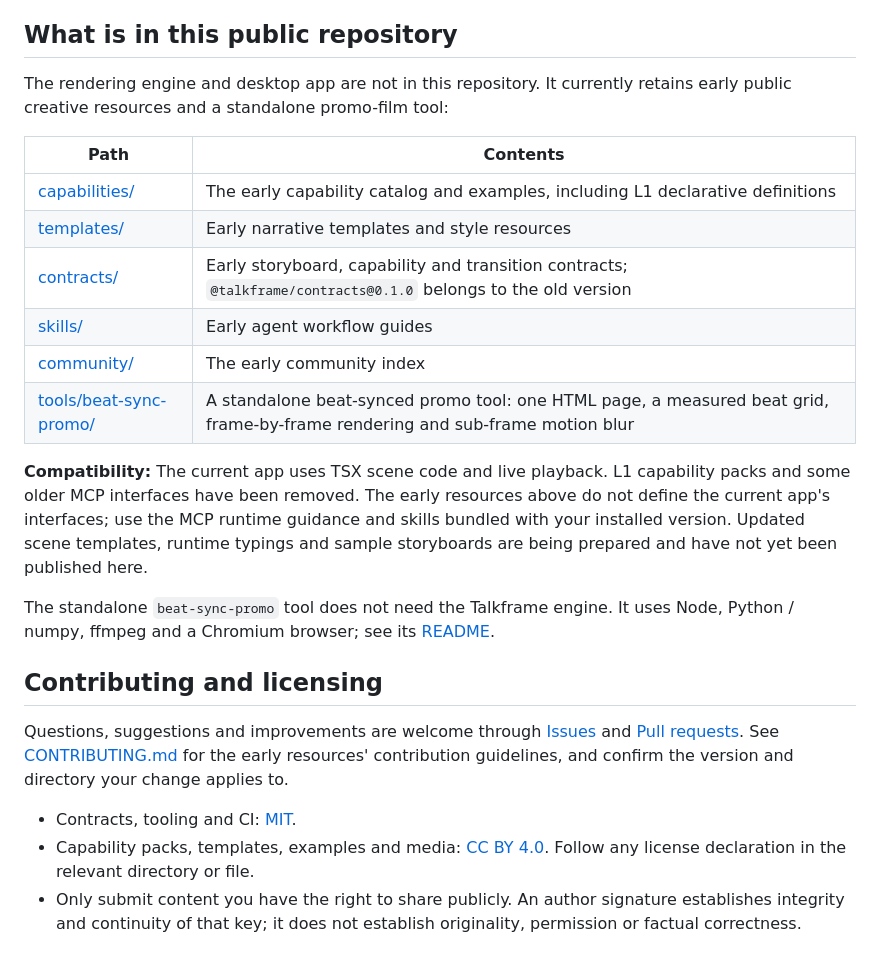
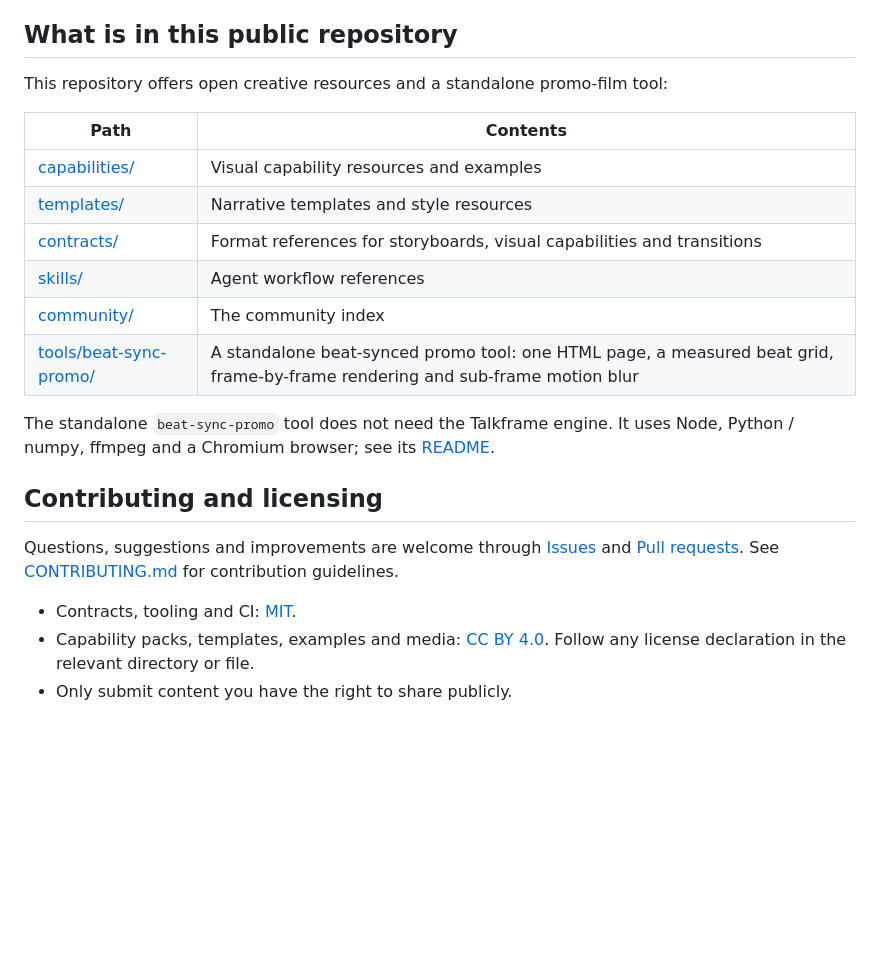
Before and after one commit to talkframe/capabilities, a Markdown page: README.en.md, the part around the change. Rendered like a GitHub page; blank space fills up the shorter version.

Commit message:
docs: simplify the bilingual repository introduction
按用户反馈删去首页的旧契约版本号、兼容迁移说明和作者签名细节；中英文同步改为简明的创作资料与工具介绍，贡献入口保持可访问。

已检查两版各 14 个链接、差异格式及仓库公开边界，均通过。本次仅调整介绍文档，无需 App 测试或视频渲染。

```diff
--- a/README.en.md
+++ b/README.en.md
@@ -32,25 +32,23 @@ The current target is Apple Silicon Macs. A public download is not yet available
 
 ## What is in this public repository
 
-The rendering engine and desktop app are not in this repository. It currently retains early public creative resources and a standalone promo-film tool:
+This repository offers open creative resources and a standalone promo-film tool:
 
 | Path | Contents |
 | --- | --- |
-| [capabilities/](capabilities/) | The early capability catalog and examples, including L1 declarative definitions |
-| [templates/](templates/) | Early narrative templates and style resources |
-| [contracts/](contracts/) | Early storyboard, capability and transition contracts; `@talkframe/contracts@0.1.0` belongs to the old version |
-| [skills/](skills/) | Early agent workflow guides |
-| [community/](community/) | The early community index |
+| [capabilities/](capabilities/) | Visual capability resources and examples |
+| [templates/](templates/) | Narrative templates and style resources |
+| [contracts/](contracts/) | Format references for storyboards, visual capabilities and transitions |
+| [skills/](skills/) | Agent workflow references |
+| [community/](community/) | The community index |
 | [tools/beat-sync-promo/](tools/beat-sync-promo/) | A standalone beat-synced promo tool: one HTML page, a measured beat grid, frame-by-frame rendering and sub-frame motion blur |
-
-**Compatibility:** The current app uses TSX scene code and live playback. L1 capability packs and some older MCP interfaces have been removed. The early resources above do not define the current app's interfaces; use the MCP runtime guidance and skills bundled with your installed version. Updated scene templates, runtime typings and sample storyboards are being prepared and have not yet been published here.
 
 The standalone `beat-sync-promo` tool does not need the Talkframe engine. It uses Node, Python / numpy, ffmpeg and a Chromium browser; see its [README](tools/beat-sync-promo/README.md).
 
 ## Contributing and licensing
 
-Questions, suggestions and improvements are welcome through [Issues](https://github.com/talkframe/capabilities/issues) and [Pull requests](https://github.com/talkframe/capabilities/pulls). See [CONTRIBUTING.md](CONTRIBUTING.md) for the early resources' contribution guidelines, and confirm the version and directory your change applies to.
+Questions, suggestions and improvements are welcome through [Issues](https://github.com/talkframe/capabilities/issues) and [Pull requests](https://github.com/talkframe/capabilities/pulls). See [CONTRIBUTING.md](CONTRIBUTING.md) for contribution guidelines.
 
 - Contracts, tooling and CI: [MIT](LICENSE-MIT).
 - Capability packs, templates, examples and media: [CC BY 4.0](LICENSE-CC-BY-4.0). Follow any license declaration in the relevant directory or file.
-- Only submit content you have the right to share publicly. An author signature establishes integrity and continuity of that key; it does not establish originality, permission or factual correctness.
+- Only submit content you have the right to share publicly.
```
Also changed, not shown: README.md (+8 -10 lines).
